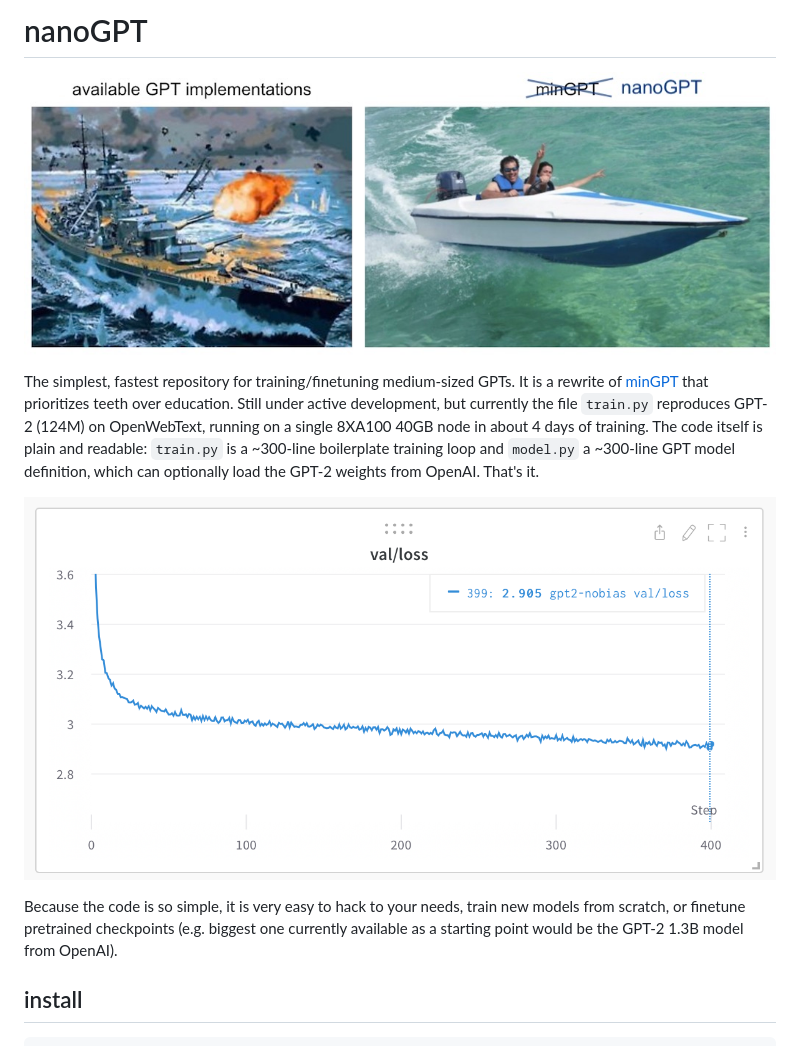
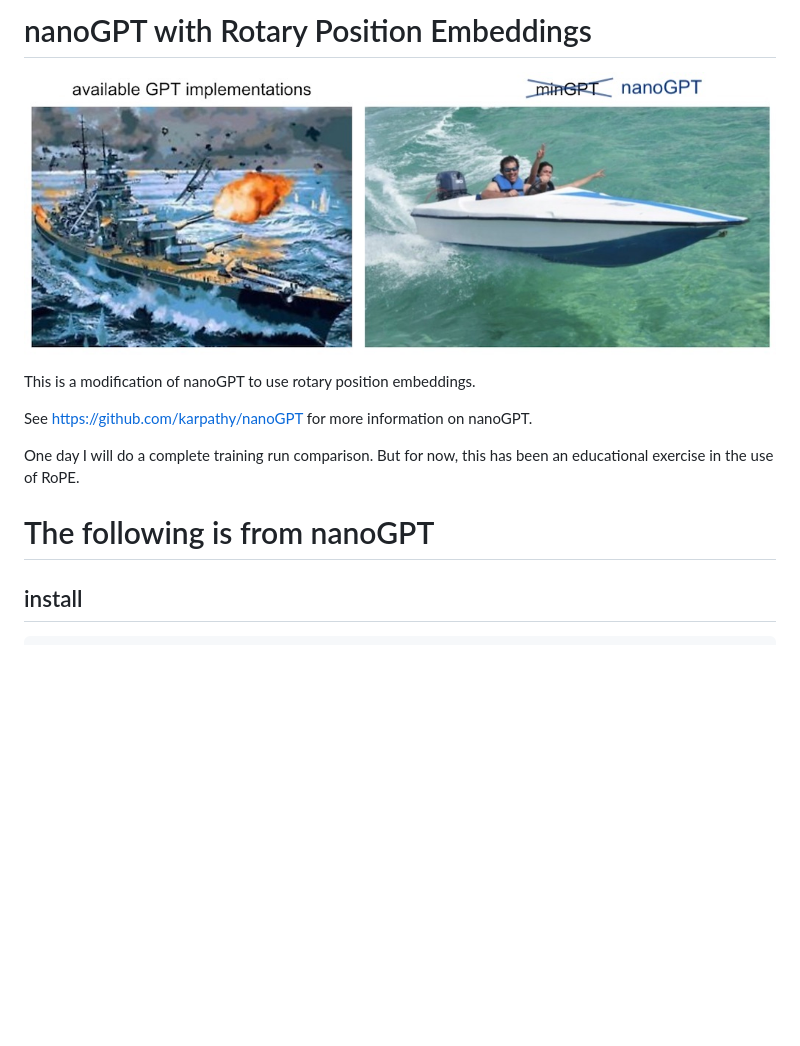
Before and after one commit to karpathy/nanoGPT, a Markdown page: README.md, the part around the change. Rendered like a GitHub page; blank space fills up the shorter version.

````diff
--- a/README.md
+++ b/README.md
@@ -1,14 +1,15 @@
 
-# nanoGPT
+# nanoGPT with Rotary Position Embeddings
 
 ![nanoGPT](assets/nanogpt.jpg)
 
-The simplest, fastest repository for training/finetuning medium-sized GPTs. It is a rewrite of [minGPT](https://github.com/karpathy/minGPT) that prioritizes teeth over education. Still under active development, but currently the file `train.py` reproduces GPT-2 (124M) on OpenWebText, running on a single 8XA100 40GB node in about 4 days of training. The code itself is plain and readable: `train.py` is a ~300-line boilerplate training loop and `model.py` a ~300-line GPT model definition, which can optionally load the GPT-2 weights from OpenAI. That's it.
+This is a modification of nanoGPT to use rotary position embeddings.
 
-![repro124m](assets/gpt2_124M_loss.png)
+See [https://github.com/karpathy/nanoGPT](https://github.com/karpathy/nanoGPT) for more information on nanoGPT.
 
-Because the code is so simple, it is very easy to hack to your needs, train new models from scratch, or finetune pretrained checkpoints (e.g. biggest one currently available as a starting point would be the GPT-2 1.3B model from OpenAI).
+One day I will do a complete training run comparison. But for now, this has been an educational exercise in the use of RoPE.
 
+# The following is from nanoGPT
 ## install
 
 ```
````
